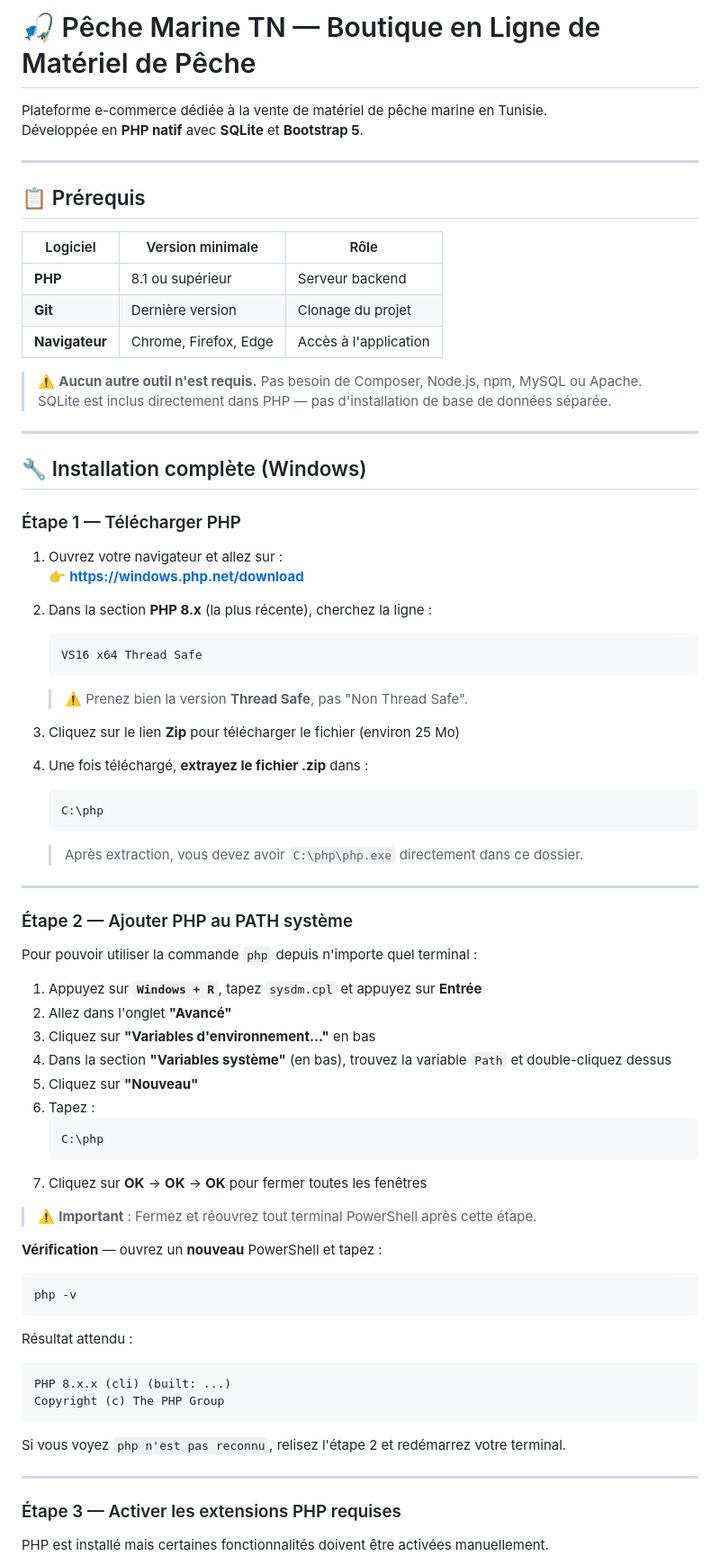
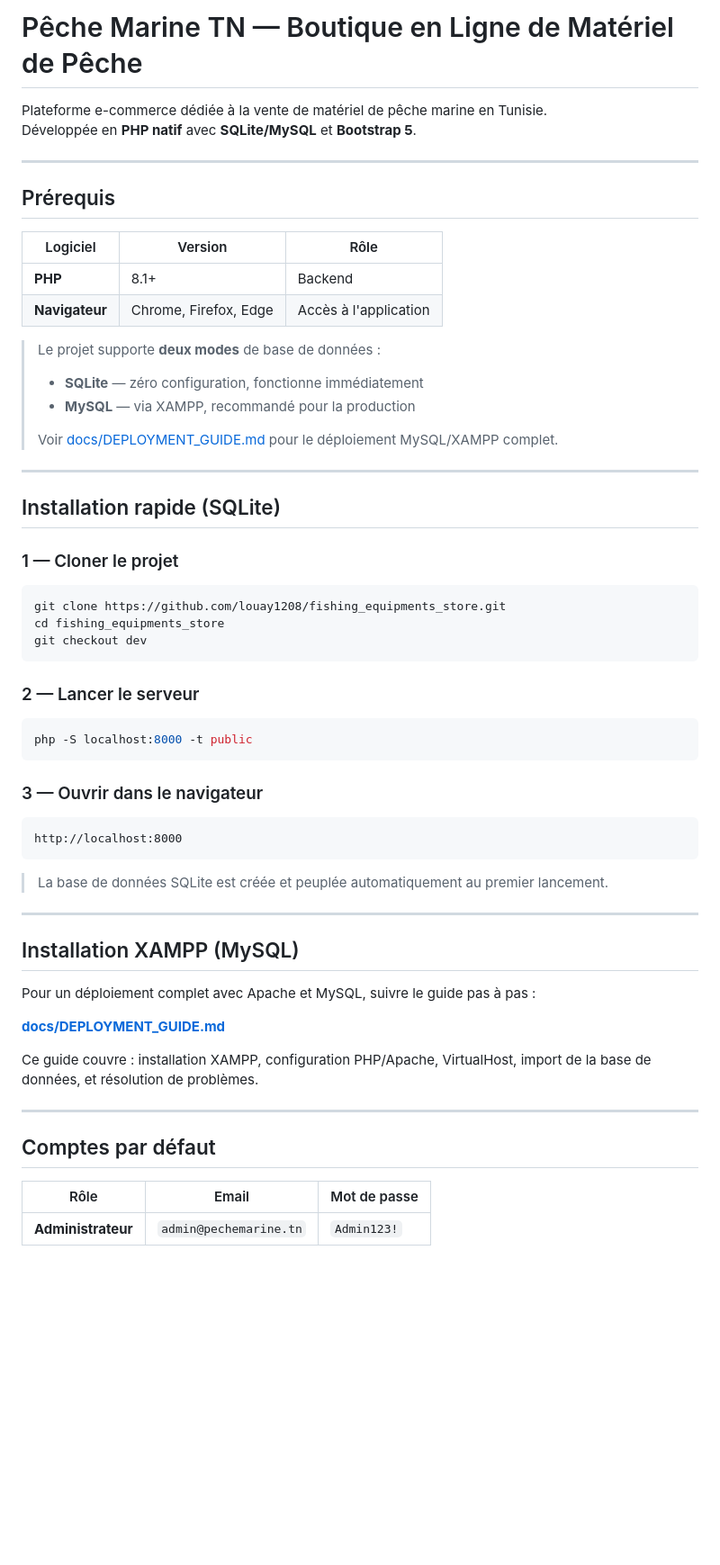
Before and after one commit to louay1208/fishing_equipments_store, a Markdown page: README.md, the part around one of its changes. Shown at 90% size. Drawn GitHub-style; blank space fills up the shorter version.

Commit message:
Update README with current project state and deployment docs links

````diff
--- a/README.md
+++ b/README.md
@@ -1,79 +1,64 @@
-# 🎣 Pêche Marine TN — Boutique en Ligne de Matériel de Pêche
+# Pêche Marine TN — Boutique en Ligne de Matériel de Pêche
 
 Plateforme e-commerce dédiée à la vente de matériel de pêche marine en Tunisie.
-Développée en **PHP natif** avec **SQLite** et **Bootstrap 5**.
+Développée en **PHP natif** avec **SQLite/MySQL** et **Bootstrap 5**.
 
 ---
 
-## 📋 Prérequis
+## Prérequis
 
-| Logiciel | Version minimale | Rôle |
-|----------|-----------------|------|
-| **PHP**  | 8.1 ou supérieur | Serveur backend |
-| **Git** | Dernière version | Clonage du projet |
+| Logiciel | Version | Rôle |
+|----------|---------|------|
+| **PHP**  | 8.1+    | Backend |
 | **Navigateur** | Chrome, Firefox, Edge | Accès à l'application |
 
-> ⚠️ **Aucun autre outil n'est requis.** Pas besoin de Composer, Node.js, npm, MySQL ou Apache.
-> SQLite est inclus directement dans PHP — pas d'installation de base de données séparée.
+> Le projet supporte **deux modes** de base de données :
+> - **SQLite** — zéro configuration, fonctionne immédiatement
+> - **MySQL** — via XAMPP, recommandé pour la production
+>
+> Voir [docs/DEPLOYMENT_GUIDE.md](docs/DEPLOYMENT_GUIDE.md) pour le déploiement MySQL/XAMPP complet.
 
 ---
 
-## 🔧 Installation complète (Windows)
+## Installation rapide (SQLite)
 
-### Étape 1 — Télécharger PHP
+### 1 — Cloner le projet
 
-1. Ouvrez votre navigateur et allez sur :
-   👉 **[https://windows.php.net/download](https://windows.php.net/download)**
+```powershell
+git clone https://github.com/louay1208/fishing_equipments_store.git
+cd fishing_equipments_store
+git checkout dev
+```
 
-2. Dans la section **PHP 8.x** (la plus récente), cherchez la ligne :
-   ```
-   VS16 x64 Thread Safe
-   ```
-   > ⚠️ Prenez bien la version **Thread Safe**, pas "Non Thread Safe".
+### 2 — Lancer le serveur
 
-3. Cliquez sur le lien **Zip** pour télécharger le fichier (environ 25 Mo)
+```powershell
+php -S localhost:8000 -t public
+```
 
-4. Une fois téléchargé, **extrayez le fichier .zip** dans :
-   ```
-   C:\php
-   ```
-   > Après extraction, vous devez avoir `C:\php\php.exe` directement dans ce dossier.
+### 3 — Ouvrir dans le navigateur
+
+```
+http://localhost:8000
+```
+
+> La base de données SQLite est créée et peuplée automatiquement au premier lancement.
 
 ---
 
-### Étape 2 — Ajouter PHP au PATH système
+## Installation XAMPP (MySQL)
 
-Pour pouvoir utiliser la commande `php` depuis n'importe quel terminal :
+Pour un déploiement complet avec Apache et MySQL, suivre le guide pas à pas :
 
-1. Appuyez sur **`Windows + R`**, tapez `sysdm.cpl` et appuyez sur **Entrée**
-2. Allez dans l'onglet **"Avancé"**
-3. Cliquez sur **"Variables d'environnement..."** en bas
-4. Dans la section **"Variables système"** (en bas), trouvez la variable `Path` et double-cliquez dessus
-5. Cliquez sur **"Nouveau"**
-6. Tapez :
-   ```
-   C:\php
-   ```
-7. Cliquez sur **OK** → **OK** → **OK** pour fermer toutes les fenêtres
+**[docs/DEPLOYMENT_GUIDE.md](docs/DEPLOYMENT_GUIDE.md)**
 
-> ⚠️ **Important** : Fermez et réouvrez tout terminal PowerShell après cette étape.
-
-**Vérification** — ouvrez un **nouveau** PowerShell et tapez :
-```powershell
-php -v
-```
-
-Résultat attendu :
-```
-PHP 8.x.x (cli) (built: ...)
-Copyright (c) The PHP Group
-```
-
-Si vous voyez `php n'est pas reconnu`, relisez l'étape 2 et redémarrez votre terminal.
+Ce guide couvre : installation XAMPP, configuration PHP/Apache, VirtualHost, import de la base de données, et résolution de problèmes.
 
 ---
 
-### Étape 3 — Activer les extensions PHP requises
+## Comptes par défaut
 
-PHP est installé mais certaines fonctionnalités doivent être activées manuellement.
+| Rôle | Email | Mot de passe |
+|------|-------|-------------|
+| **Administrateur** | `admin@pechemarine.tn` | `Admin123!` |
 
````
Also changed, not shown: other parts of README.md (+62 -178 lines).
